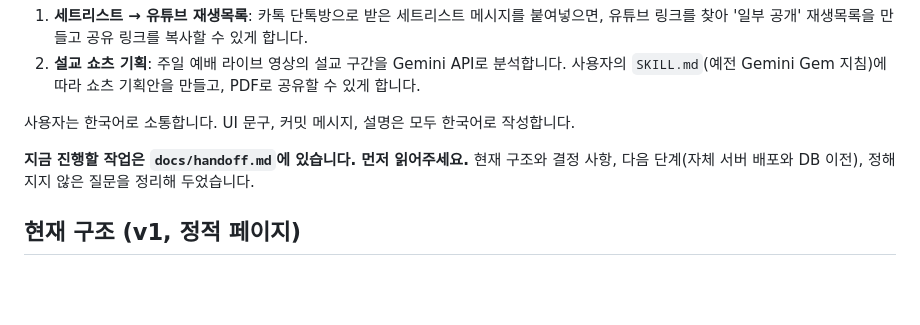
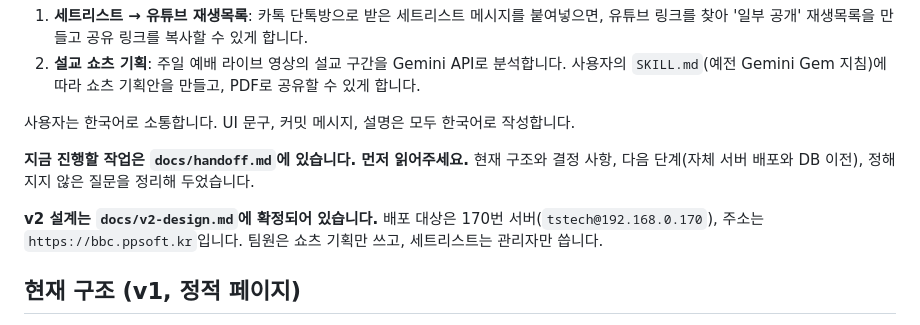
Before and after one commit to psyche0921/worship-tools, a Markdown page: CLAUDE.md, the part around the change. Drawn GitHub-style; blank space fills up the shorter version.

```diff
--- a/CLAUDE.md
+++ b/CLAUDE.md
@@ -8,6 +8,8 @@
 사용자는 한국어로 소통합니다. UI 문구, 커밋 메시지, 설명은 모두 한국어로 작성합니다.
 
 **지금 진행할 작업은 `docs/handoff.md`에 있습니다. 먼저 읽어주세요.** 현재 구조와 결정 사항, 다음 단계(자체 서버 배포와 DB 이전), 정해지지 않은 질문을 정리해 두었습니다.
+
+**v2 설계는 `docs/v2-design.md`에 확정되어 있습니다.** 배포 대상은 170번 서버(`tstech@192.168.0.170`), 주소는 `https://bbc.ppsoft.kr`입니다. 팀원은 쇼츠 기획만 쓰고, 세트리스트는 관리자만 씁니다.
 
 ## 현재 구조 (v1, 정적 페이지)
 
```
Also changed, not shown: docs/handoff.md (+2 -0 lines), docs/v2-design.md (added, +242 -0 lines).
